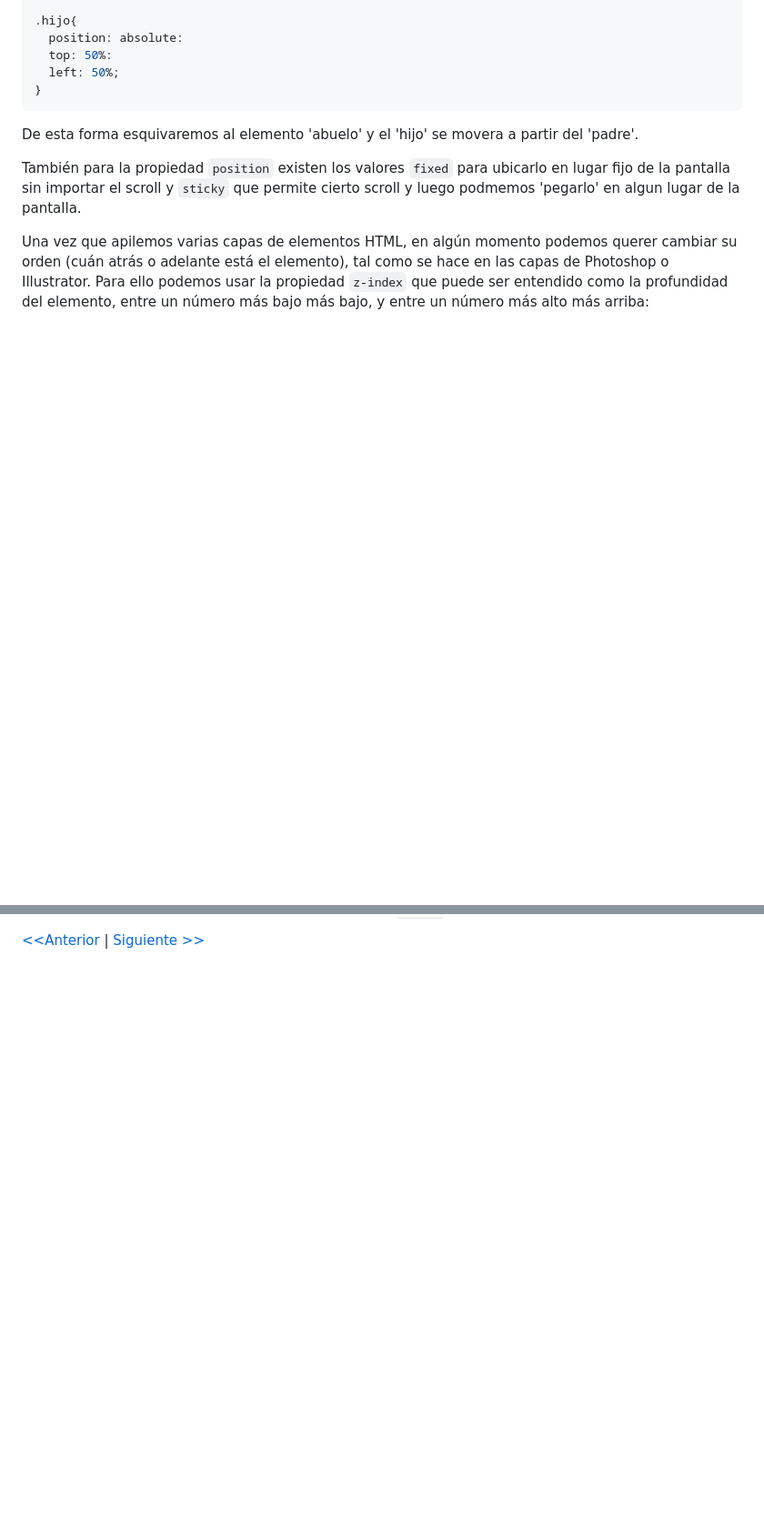
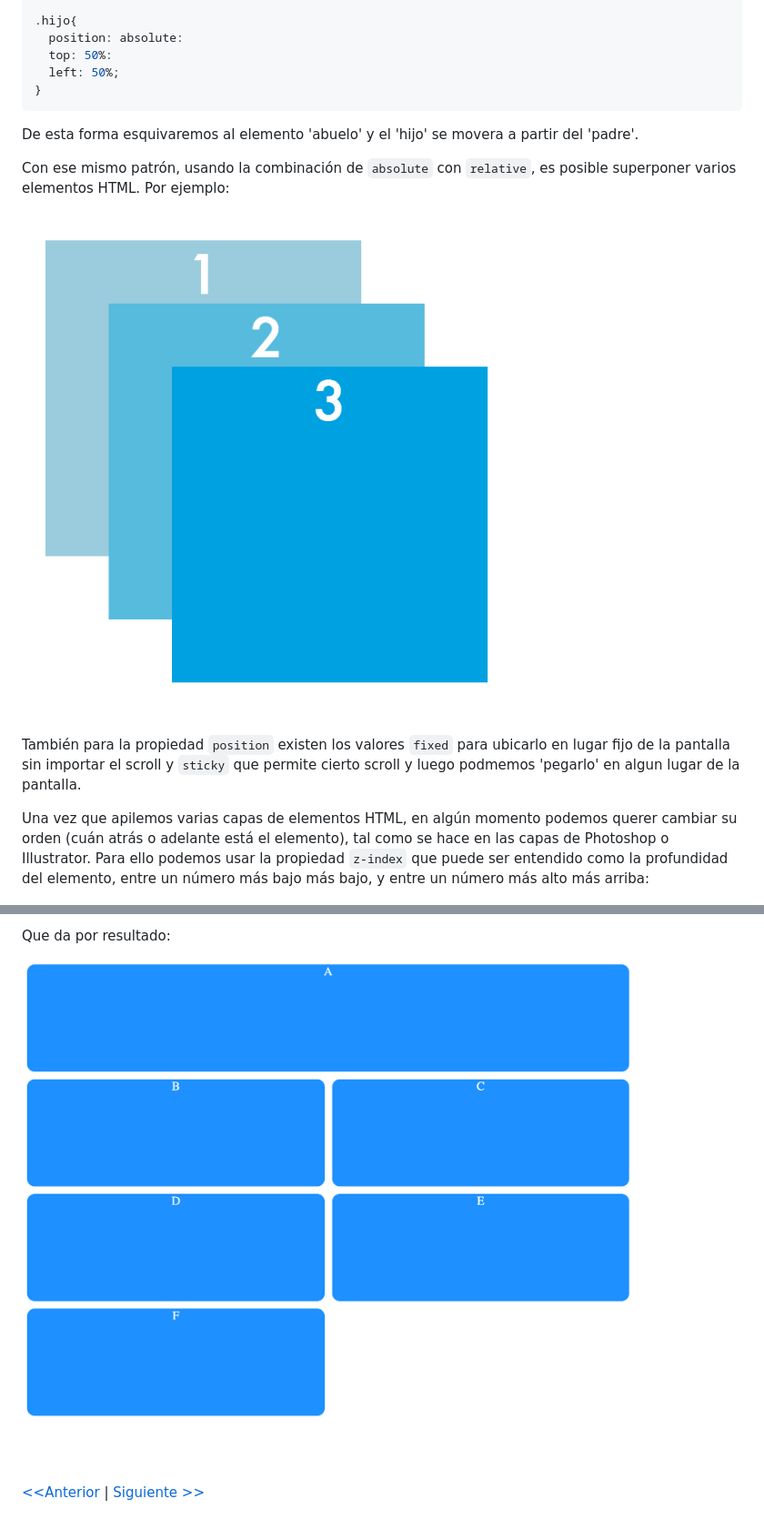
Before and after one commit to lab-tecnosocial/curso-programacionweb, a Markdown page: 03-css/README.md, 2 parts joined by grey strips. Shown: that part at 91% size. Drawn GitHub-style; pictures changed too: 03-css/img/ejemplo-grid.png (added), 03-css/img/elementos-apilados.png (added); blank space fills up the shorter version.

````diff
--- a/03-css/README.md
+++ b/03-css/README.md
@@ -589,6 +589,10 @@ Dado que un elemento cualquier puede tener muchos padres, si uno quisiera cambia
 ```
 De esta forma esquivaremos al elemento 'abuelo' y el 'hijo' se movera a partir del 'padre'.
 
+Con ese mismo patrón, usando la combinación de `absolute` con `relative`, es posible superponer varios elementos HTML. Por ejemplo:
+
+![](img/elementos-apilados.png)
+
 También para la propiedad `position` existen los valores `fixed` para ubicarlo en lugar fijo de la pantalla sin importar el scroll y `sticky` que permite cierto scroll y luego podmemos 'pegarlo' en algun lugar de la pantalla.
 
 Una vez que apilemos varias capas de elementos HTML, en algún momento podemos querer cambiar su orden (cuán atrás o adelante está el elemento), tal como se hace en las capas de Photoshop o Illustrator. Para ello podemos usar la propiedad `z-index` que puede ser entendido como la profundidad del elemento, entre un número más bajo más bajo, y entre un número más alto más arriba:
@@ -631,2 +696,5 @@ Mientras que `align-items`:
+Que da por resultado:
+
+![](img/ejemplo-grid.png)
 
 [<<Anterior](https://github.com/lab-tecnosocial/curso-programacionweb/tree/main/02-html) | [Siguiente >>]()
````
Also changed, not shown: other parts of 03-css/README.md (+70 -9 lines), README.md (+3 -1 lines).
